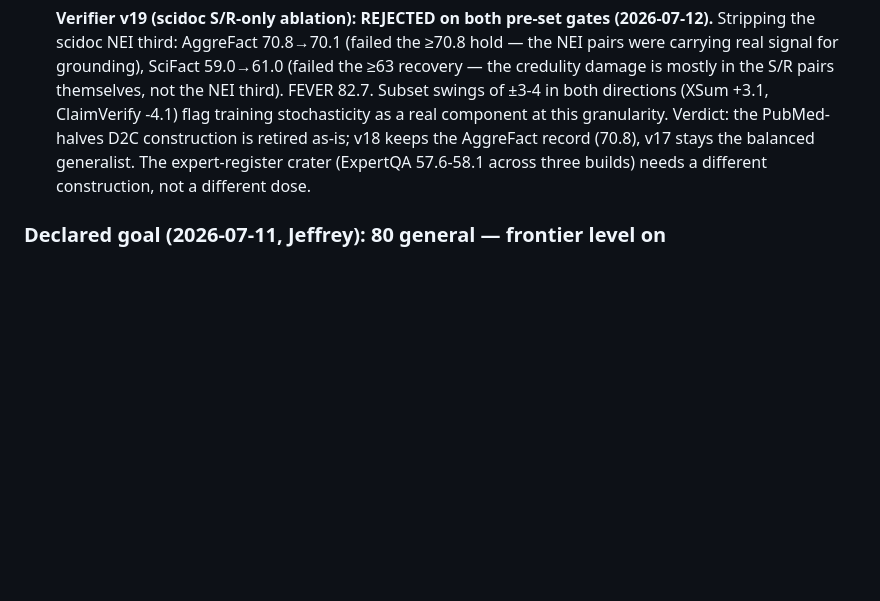
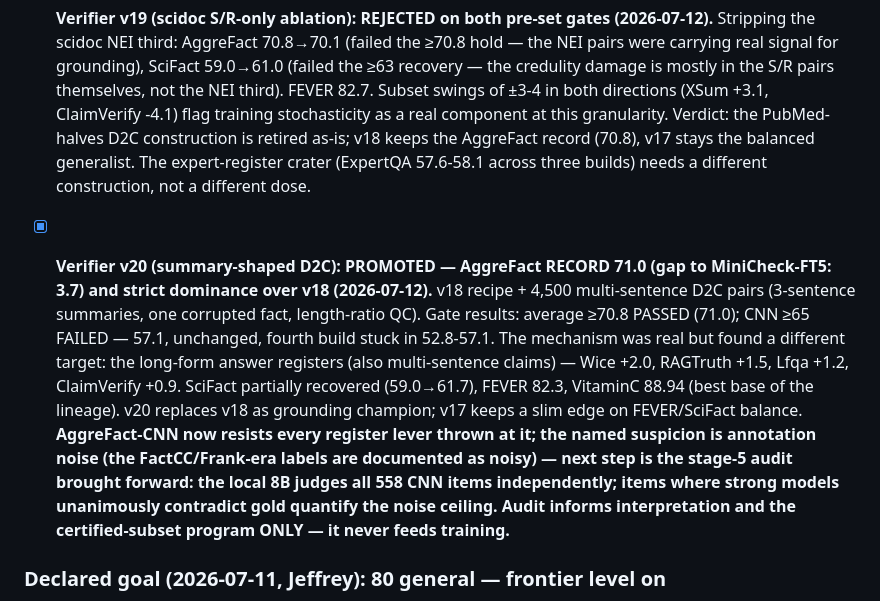
Before and after one commit to DeliVali/AIDAM, a Markdown page: docs/ROADMAP.md, the part around the change. Drawn GitHub-style; blank space fills up the shorter version.

Commit message:
Verifier v20 PROMOTED: AggreFact record 71.0, strict dominance over v18
The multi-sentence mechanism was real but found a different target:
long-form answer registers (Wice +2.0, RAGTruth +1.5, Lfqa +1.2) while
AggreFact-CNN sat unchanged at 57.1 -- fourth build stuck in 52.8-57.1,
now resisting every register lever. Named suspicion: annotation noise in
the FactCC/Frank-era labels. Next: stage-5 audit brought forward (local
8B judges the 558 CNN items; unanimous disagreement with gold quantifies
the noise ceiling). Audit informs interpretation only, never training.

```diff
--- a/docs/ROADMAP.md
+++ b/docs/ROADMAP.md
@@ -955,6 +955,25 @@ class, the hardest in the benchmark.
       crater (ExpertQA 57.6-58.1 across three builds) needs a different
       construction, not a different dose.
 
+- [x] **Verifier v20 (summary-shaped D2C): PROMOTED — AggreFact RECORD
+      71.0 (gap to MiniCheck-FT5: 3.7) and strict dominance over v18
+      (2026-07-12).** v18 recipe + 4,500 multi-sentence D2C pairs
+      (3-sentence summaries, one corrupted fact, length-ratio QC).
+      Gate results: average ≥70.8 PASSED (71.0); CNN ≥65 FAILED — 57.1,
+      unchanged, fourth build stuck in 52.8-57.1. The mechanism was real
+      but found a different target: the long-form answer registers (also
+      multi-sentence claims) — Wice +2.0, RAGTruth +1.5, Lfqa +1.2,
+      ClaimVerify +0.9. SciFact partially recovered (59.0→61.7), FEVER
+      82.3, VitaminC 88.94 (best base of the lineage). v20 replaces v18
+      as grounding champion; v17 keeps a slim edge on FEVER/SciFact
+      balance. **AggreFact-CNN now resists every register lever thrown at
+      it; the named suspicion is annotation noise (the FactCC/Frank-era
+      labels are documented as noisy) — next step is the stage-5 audit
+      brought forward: the local 8B judges all 558 CNN items
+      independently; items where strong models unanimously contradict
+      gold quantify the noise ceiling. Audit informs interpretation and
+      the certified-subset program ONLY — it never feeds training.**
+
 ### Declared goal (2026-07-11, Jeffrey): 80 general — frontier level on
 consumer hardware. "General" = the average over the four certified
 benchmarks (AggreFact + FEVER + SciFact + AVeriTeC-500), currently 71.4.
```
